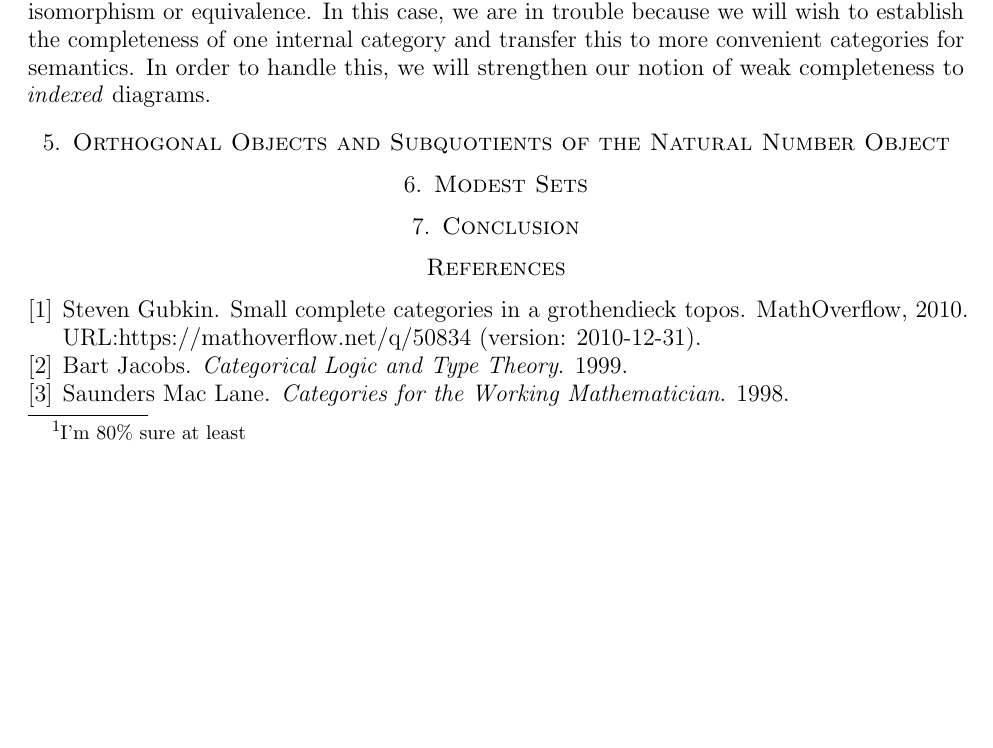
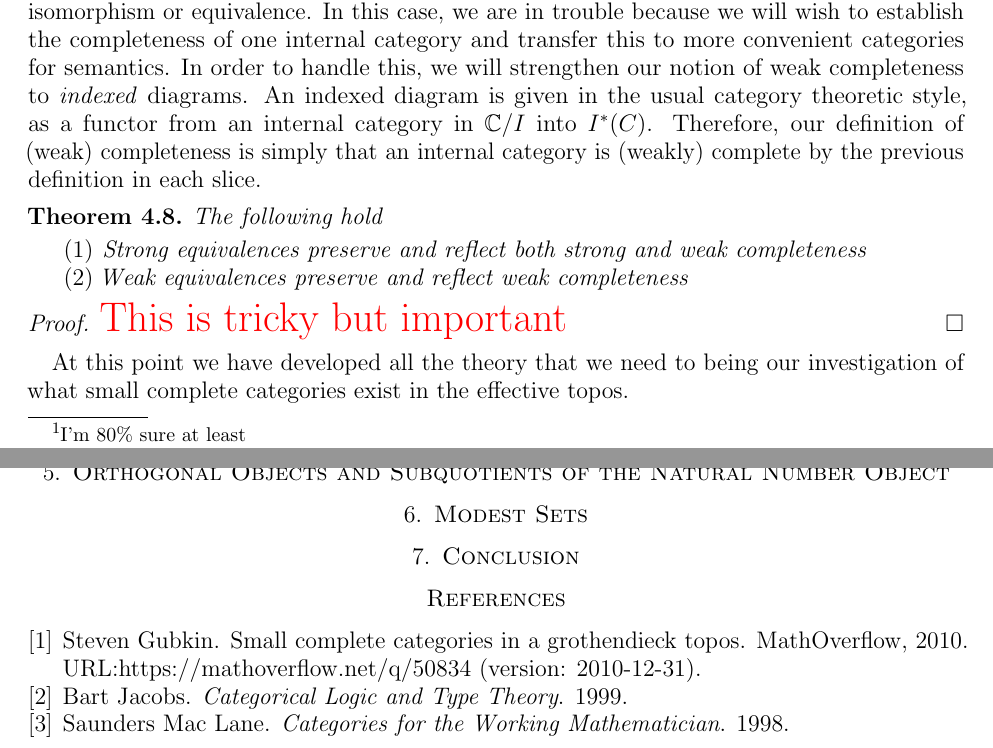
Before and after one commit to jozefg/effective-topos, a LaTeX paper (small-complete-categories.tex): part of page 6 of 6 before the commit and two parts of pages 6 and 7 of 7 after it, the two joined at a grey line, cut so that both start at the same text, the shorter picture padded with empty space. Compiled offline with pdfLaTeX.

Commit message:
Added rest of the skeleton of completeness section

```diff
--- a/small-complete-categories.tex
+++ b/small-complete-categories.tex
@@ -430,8 +430,25 @@ sin to not be preserved by isomorphism or equivalence. In this case,
 we are in trouble because we will wish to establish the completeness
 of one internal category and transfer this to more convenient
 categories for semantics. In order to handle this, we will strengthen
-our notion of weak completeness to \emph{indexed} diagrams.
-
+our notion of weak completeness to \emph{indexed} diagrams. An indexed
+diagram is given in the usual category theoretic style, as a functor
+from an internal category in $\Ccat/I$ into $I^*(C)$. Therefore, our
+definition of (weak) completeness is simply that an internal category
+is (weakly) complete by the previous definition in each slice.
+\begin{thm}\label{thm:complete:preservation}
+  The following hold
+  \begin{enumerate}
+  \item Strong equivalences preserve and reflect both strong and weak
+    completeness
+  \item Weak equivalences preserve and reflect weak completeness
+  \end{enumerate}
+\end{thm}
+\begin{proof}
+  \todo{This is tricky but important}
+\end{proof}
+At this point we have developed all the theory that we need to being
+our investigation of what small complete categories exist in the
+effective topos.
 \section{Orthogonal Objects and Subquotients of the Natural Number Object}\label{sec:orth}
 \section{Modest Sets}\label{sec:modest}
 \section{Conclusion}\label{sec:conclusion}
```
